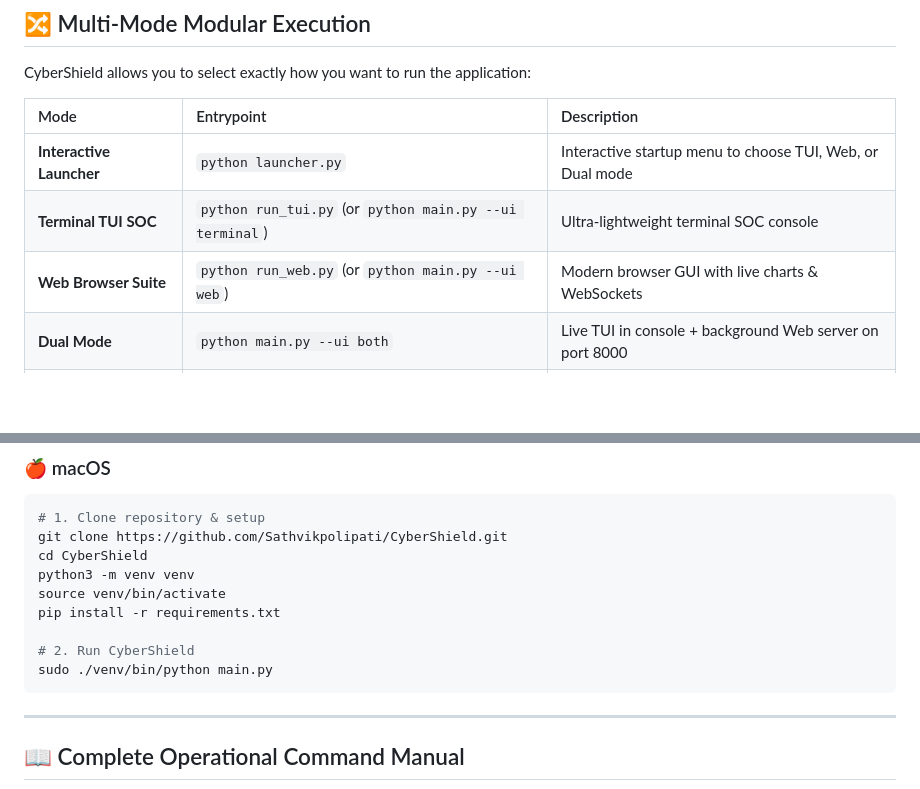
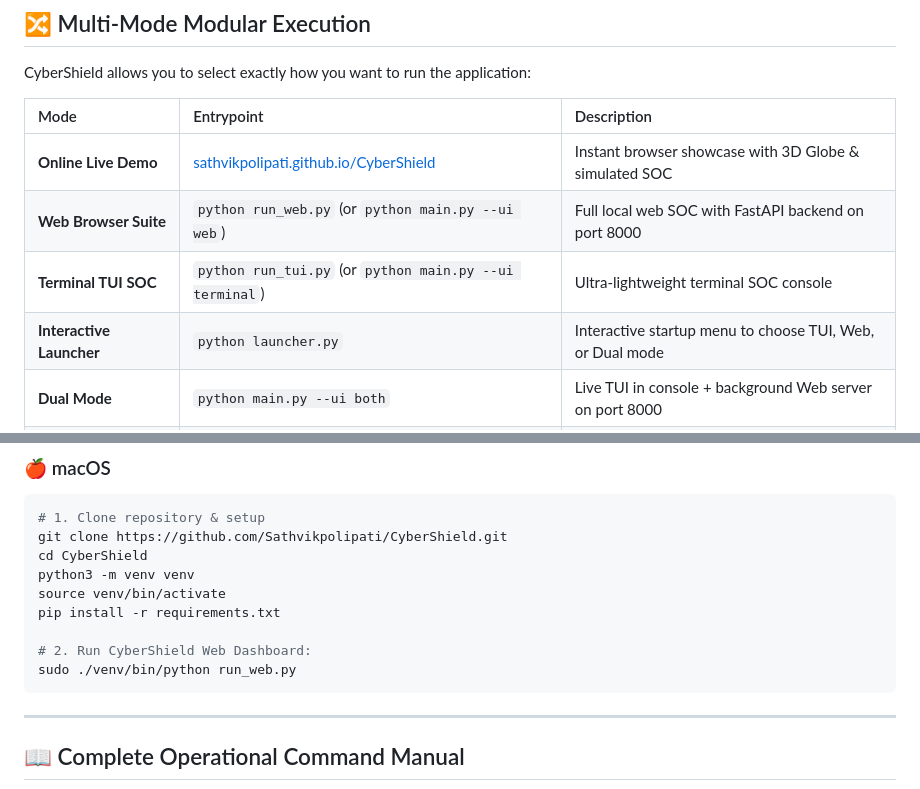
Before and after one commit to Sathvikpolipati/CyberShield, a Markdown page: README.md, 2 parts joined by grey strips. Drawn GitHub-style; blank space fills up the shorter version.

````diff
--- a/README.md
+++ b/README.md
@@ -99,9 +151,10 @@ CyberShield allows you to select exactly how you want to run the application:
 
 | Mode | Entrypoint | Description |
 | :--- | :--- | :--- |
+| **Online Live Demo** | [sathvikpolipati.github.io/CyberShield](https://sathvikpolipati.github.io/CyberShield/) | Instant browser showcase with 3D Globe & simulated SOC |
+| **Web Browser Suite** | `python run_web.py` (or `python main.py --ui web`) | Full local web SOC with FastAPI backend on port 8000 |
+| **Terminal TUI SOC** | `python run_tui.py` (or `python main.py --ui terminal`) | Ultra-lightweight terminal SOC console |
 | **Interactive Launcher** | `python launcher.py` | Interactive startup menu to choose TUI, Web, or Dual mode |
-| **Terminal TUI SOC** | `python run_tui.py` (or `python main.py --ui terminal`) | Ultra-lightweight terminal SOC console |
-| **Web Browser Suite** | `python run_web.py` (or `python main.py --ui web`) | Modern browser GUI with live charts & WebSockets |
 | **Dual Mode** | `python main.py --ui both` | Live TUI in console + background Web server on port 8000 |
 | **Android Termux** | `./termux_setup.sh` | Automated setup & touch-optimized mobile launcher |
 | **Selective Downloader** | `python downloader.py` | Isolates and validates specific component configurations |
@@ -176,8 +231,8 @@ python3 -m venv venv
 source venv/bin/activate
 pip install -r requirements.txt
 
-# 2. Run CyberShield
-sudo ./venv/bin/python main.py
+# 2. Run CyberShield Web Dashboard:
+sudo ./venv/bin/python run_web.py
 ```
 
 ---
````
Also changed, not shown: other parts of README.md (+73 -19 lines).
